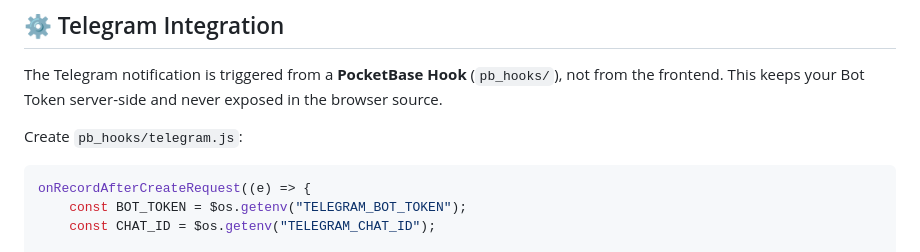
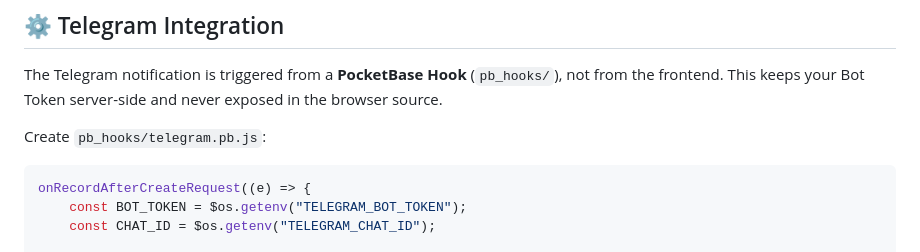
Before and after one commit to Student13Thirteen/pwatruckpocket, a Markdown page: README.md, the part around the change. Drawn GitHub-style.

````diff
--- a/README.md
+++ b/README.md
@@ -92,7 +92,7 @@ Navigate to `https://yourdomain.com/_/` to complete PocketBase admin setup.
 
 The Telegram notification is triggered from a **PocketBase Hook** (`pb_hooks/`), not from the frontend. This keeps your Bot Token server-side and never exposed in the browser source.
 
-Create `pb_hooks/telegram.js`:
+Create `pb_hooks/telegram.pb.js`:
 ```javascript
 onRecordAfterCreateRequest((e) => {
     const BOT_TOKEN = $os.getenv("TELEGRAM_BOT_TOKEN");
````
